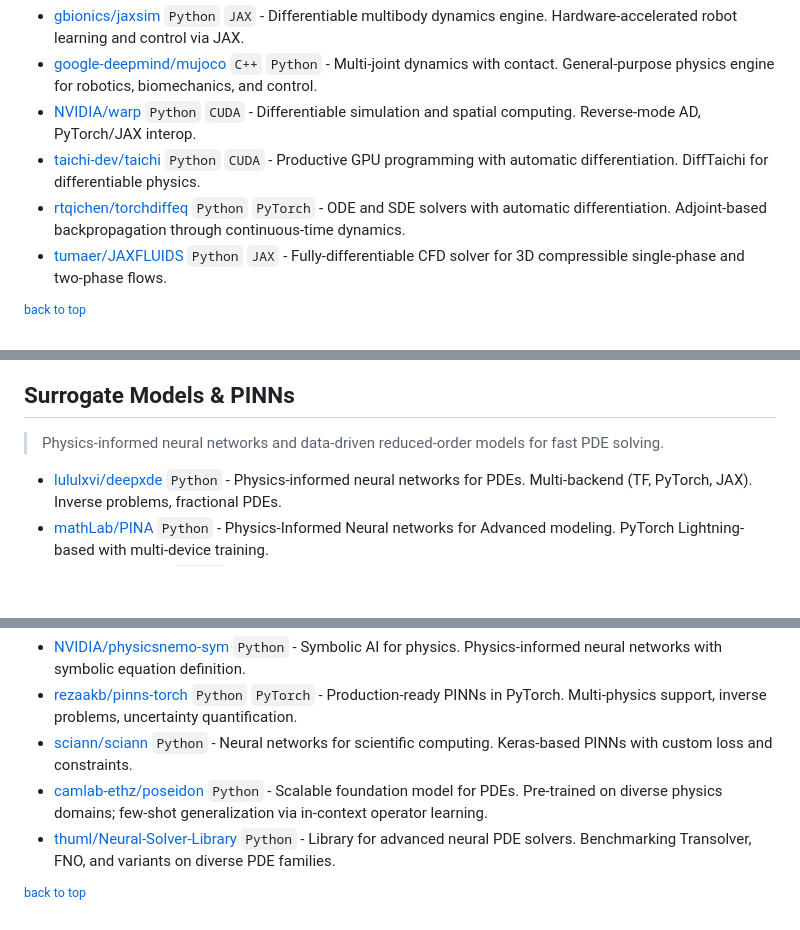
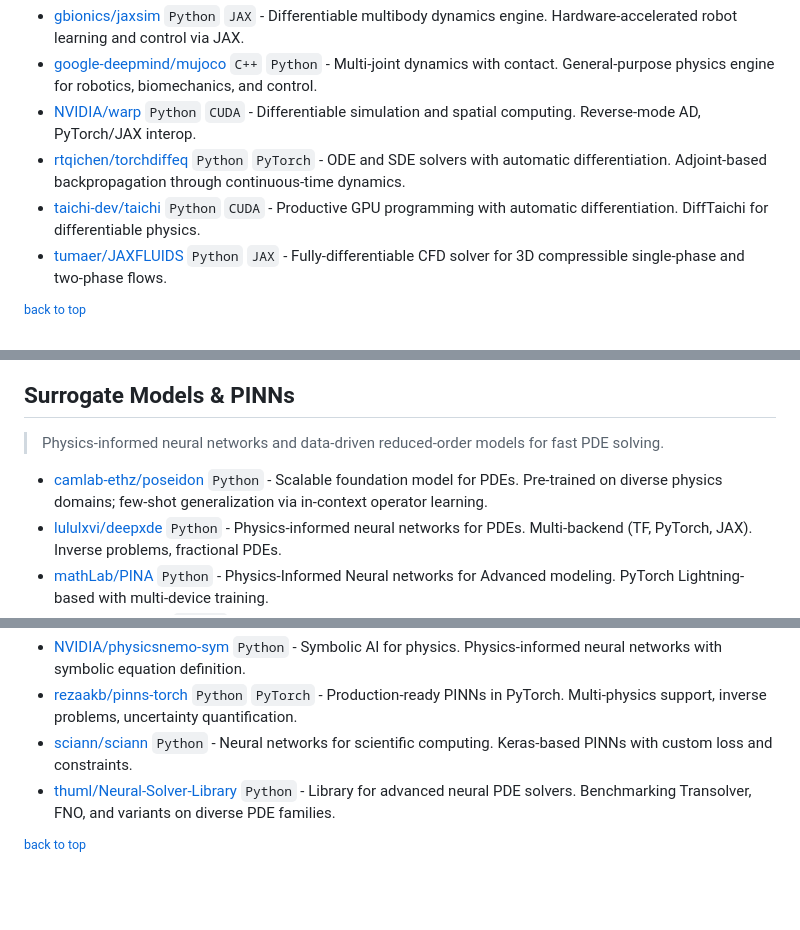
Before and after one commit to kimimgo/awesome-ai-cae, a Markdown page: README.md, 3 parts joined by grey strips. Drawn GitHub-style; blank space fills up the shorter version.

Commit message:
fix(content): correct alphabetical order for torchdiffeq and poseidon entries
- Move rtqichen/torchdiffeq (R) before taichi-dev/taichi (T) in Diff Sim
- Move camlab-ethz/poseidon (C) to section head in Surrogate Models & PINNs
- Remove duplicate poseidon entry created during initial placement

```diff
--- a/README.md
+++ b/README.md
@@ -299,8 +299,8 @@ Honest about what's checked.
 - [gbionics/jaxsim](https://github.com/gbionics/jaxsim) `Python` `JAX` - Differentiable multibody dynamics engine. Hardware-accelerated robot learning and control via JAX.
 - [google-deepmind/mujoco](https://github.com/google-deepmind/mujoco) `C++` `Python` - Multi-joint dynamics with contact. General-purpose physics engine for robotics, biomechanics, and control.
 - [NVIDIA/warp](https://github.com/NVIDIA/warp) `Python` `CUDA` - Differentiable simulation and spatial computing. Reverse-mode AD, PyTorch/JAX interop.
+- [rtqichen/torchdiffeq](https://github.com/rtqichen/torchdiffeq) `Python` `PyTorch` - ODE and SDE solvers with automatic differentiation. Adjoint-based backpropagation through continuous-time dynamics.
 - [taichi-dev/taichi](https://github.com/taichi-dev/taichi) `Python` `CUDA` - Productive GPU programming with automatic differentiation. DiffTaichi for differentiable physics.
-- [rtqichen/torchdiffeq](https://github.com/rtqichen/torchdiffeq) `Python` `PyTorch` - ODE and SDE solvers with automatic differentiation. Adjoint-based backpropagation through continuous-time dynamics.
 - [tumaer/JAXFLUIDS](https://github.com/tumaer/JAXFLUIDS) `Python` `JAX` - Fully-differentiable CFD solver for 3D compressible single-phase and two-phase flows.
 
 <sup>[back to top](#contents)</sup>
@@ -332,6 +332,7 @@ Honest about what's checked.
 
 > Physics-informed neural networks and data-driven reduced-order models for fast PDE solving.
 
+- [camlab-ethz/poseidon](https://github.com/camlab-ethz/poseidon) `Python` - Scalable foundation model for PDEs. Pre-trained on diverse physics domains; few-shot generalization via in-context operator learning.
 - [lululxvi/deepxde](https://github.com/lululxvi/deepxde) `Python` - Physics-informed neural networks for PDEs. Multi-backend (TF, PyTorch, JAX). Inverse problems, fractional PDEs.
 - [mathLab/PINA](https://github.com/mathLab/PINA) `Python` - Physics-Informed Neural networks for Advanced modeling. PyTorch Lightning-based with multi-device training.
 - [mathLab/PyDMD](https://github.com/mathLab/PyDMD) `Python` - Dynamic Mode Decomposition. Data-driven reduced-order modeling for fluid dynamics and beyond.
@@ -339,7 +340,6 @@ Honest about what's checked.
 - [NVIDIA/physicsnemo-sym](https://github.com/NVIDIA/physicsnemo-sym) `Python` - Symbolic AI for physics. Physics-informed neural networks with symbolic equation definition.
 - [rezaakb/pinns-torch](https://github.com/rezaakb/pinns-torch) `Python` `PyTorch` - Production-ready PINNs in PyTorch. Multi-physics support, inverse problems, uncertainty quantification.
 - [sciann/sciann](https://github.com/sciann/sciann) `Python` - Neural networks for scientific computing. Keras-based PINNs with custom loss and constraints.
-- [camlab-ethz/poseidon](https://github.com/camlab-ethz/poseidon) `Python` - Scalable foundation model for PDEs. Pre-trained on diverse physics domains; few-shot generalization via in-context operator learning.
 - [thuml/Neural-Solver-Library](https://github.com/thuml/Neural-Solver-Library) `Python` - Library for advanced neural PDE solvers. Benchmarking Transolver, FNO, and variants on diverse PDE families.
 
 <sup>[back to top](#contents)</sup>
```
